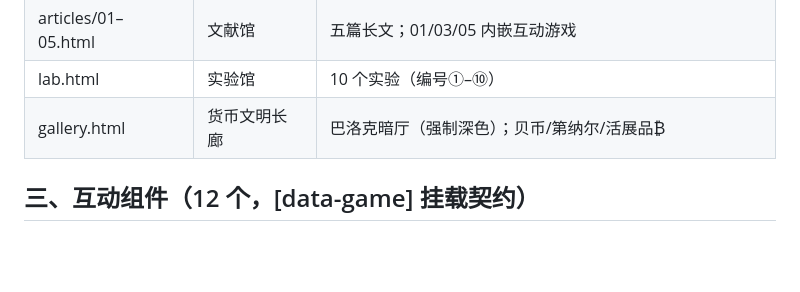
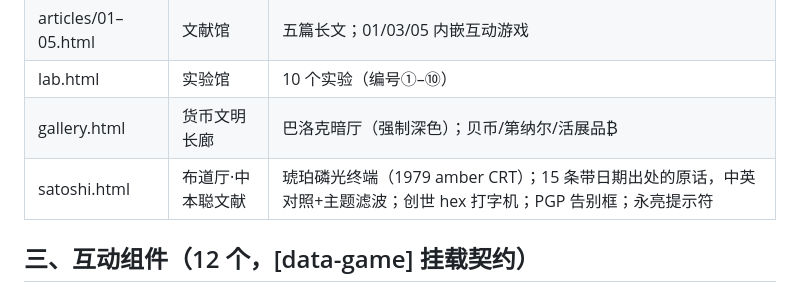
Before and after one commit to Roserparker/hukanbit, a Markdown page: SITE-FEATURES.md, the part around the change. Rendered like a GitHub page; blank space fills up the shorter version.

Commit message:
特性总档补录布道厅

```diff
--- a/SITE-FEATURES.md
+++ b/SITE-FEATURES.md
@@ -17,6 +17,7 @@
 | articles/01–05.html | 文献馆 | 五篇长文；01/03/05 内嵌互动游戏 |
 | lab.html | 实验馆 | 10 个实验（编号①–⑩） |
 | gallery.html | 货币文明长廊 | 巴洛克暗厅（强制深色）；贝币/第纳尔/活展品₿ |
+| satoshi.html | 布道厅·中本聪文献 | 琥珀磷光终端（1979 amber CRT）；15 条带日期出处的原话，中英对照+主题滤波；创世 hex 打字机；PGP 告别框；永亮提示符 |
 
 ## 三、互动组件（12 个，[data-game] 挂载契约）
 
```
